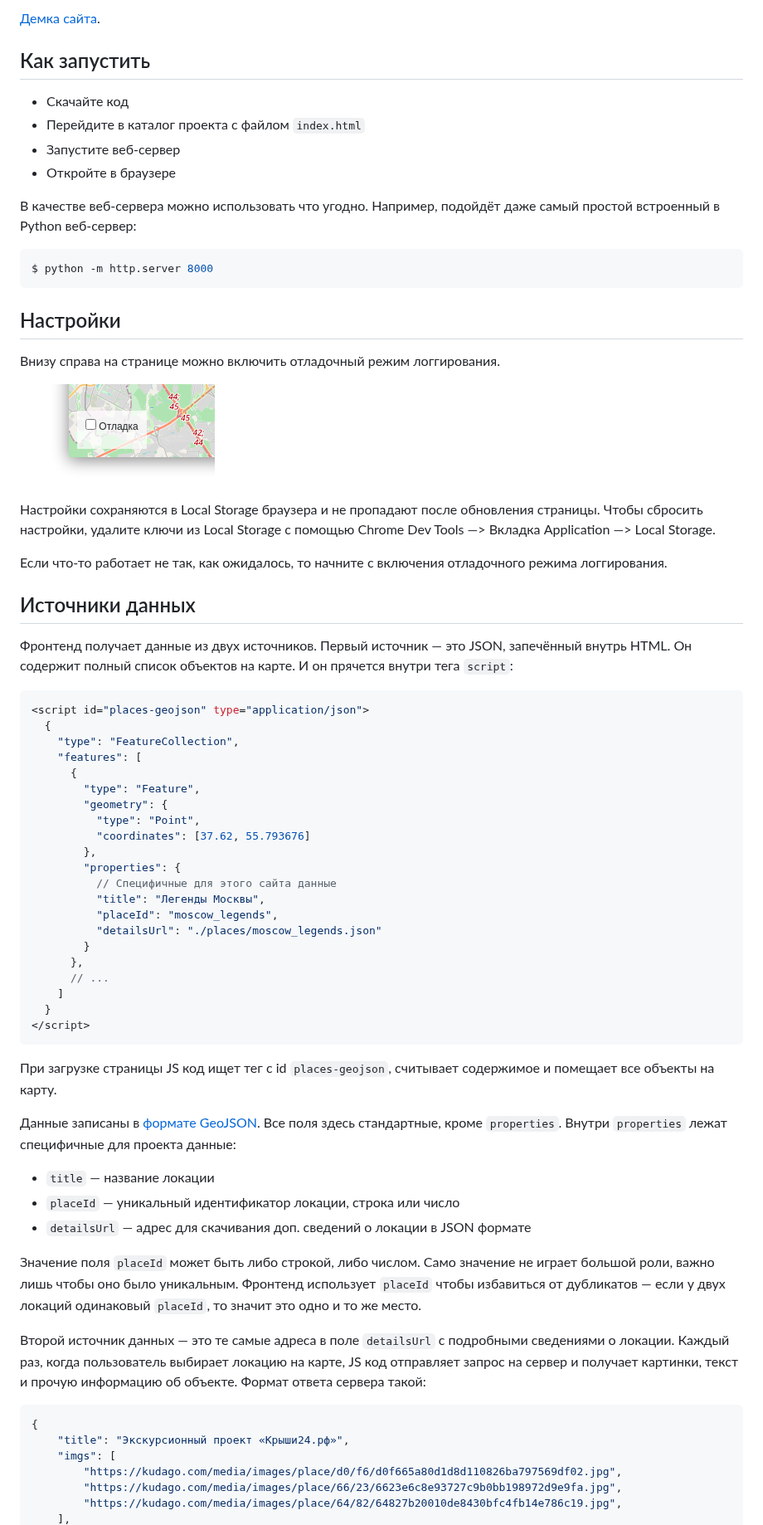
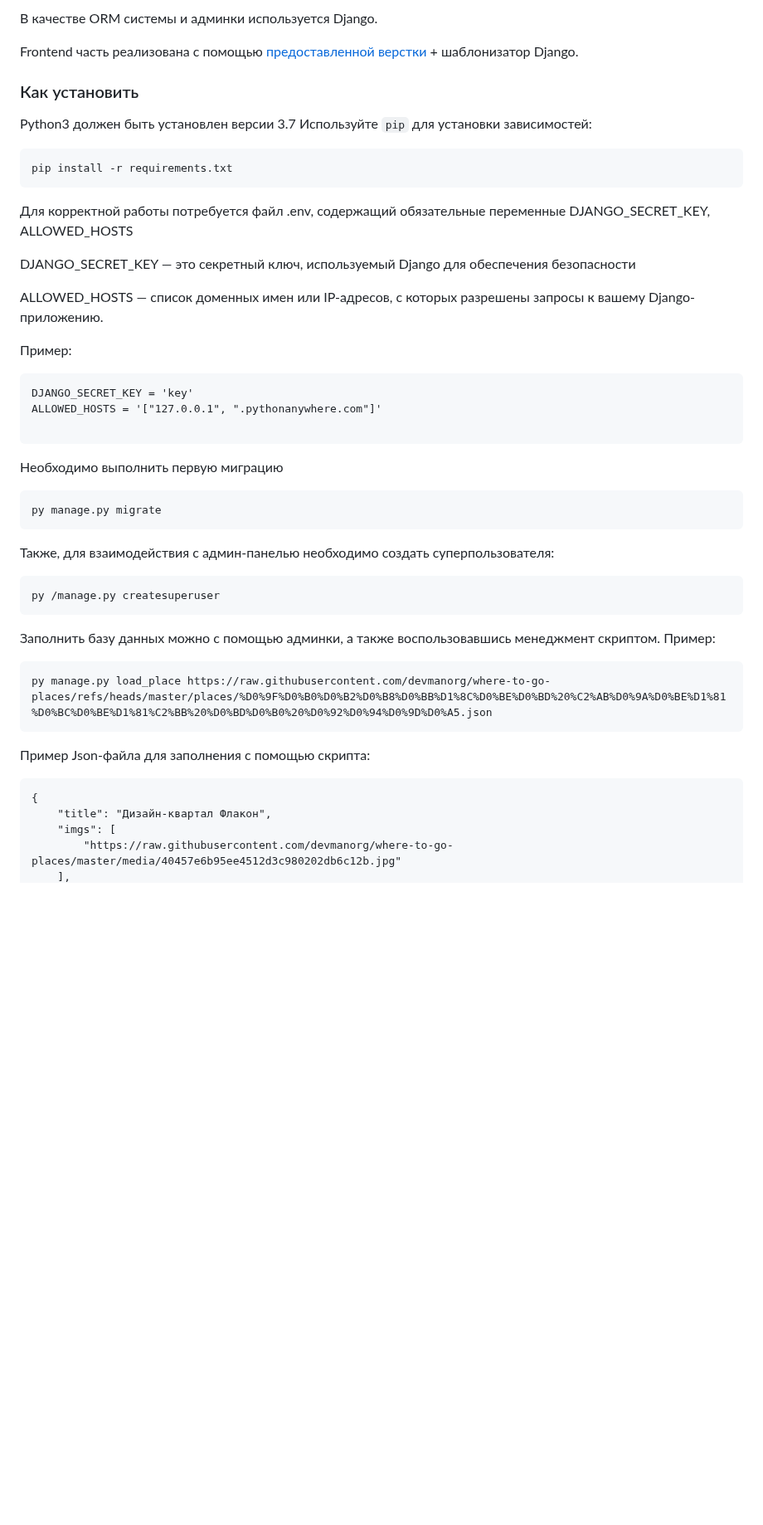
Before and after one commit to LaryBary174/dvmn_where_to_go, a Markdown page: README.md, the part around one of its changes. Shown at 83% size. Rendered like a GitHub page; blank space fills up the shorter version.

````diff
--- a/README.md
+++ b/README.md
@@ -6,76 +5,51 @@
 
-[Демка сайта](https://devmanorg.github.io/where-to-go-frontend/).
+В качестве ORM системы и админки используется Django.
 
-## Как запустить
+Frontend часть реализована с помощью [предоставленной верстки](https://github.com/devmanorg/where-to-go-frontend/) + шаблонизатор Django.
 
-* Скачайте код
-* Перейдите в каталог проекта с файлом `index.html`
-* Запустите веб-сервер
-* Откройте в браузере
+### Как установить
 
-В качестве веб-сервера можно использовать что угодно. Например, подойдёт даже самый простой встроенный в Python веб-сервер:
-
-```bash
-$ python -m http.server 8000
+Python3 должен быть установлен версии 3.7
+Используйте `pip` для установки зависимостей:
+```
+pip install -r requirements.txt
 ```
 
-## Настройки
+Для корректной работы потребуется файл .env, содержащий обязательные переменные DJANGO_SECRET_KEY, ALLOWED_HOSTS
 
-Внизу справа на странице можно включить отладочный режим логгирования.
+DJANGO_SECRET_KEY — это секретный ключ, используемый Django для обеспечения безопасности
 
-![debug mode](.gitbook/assets/debug-option.png)
+ALLOWED_HOSTS — список доменных имен или IP-адресов, с которых разрешены запросы к вашему Django-приложению.
 
-Настройки сохраняются в Local Storage браузера и не пропадают после обновления страницы. Чтобы сбросить настройки, удалите ключи из Local Storage с помощью Chrome Dev Tools —&gt; Вкладка Application —&gt; Local Storage.
+Пример:
+```
+DJANGO_SECRET_KEY = 'key'
+ALLOWED_HOSTS = '["127.0.0.1", ".pythonanywhere.com"]'
 
-Если что-то работает не так, как ожидалось, то начните с включения отладочного режима логгирования.
-
-<a href="#" id="data-sources"></a>
-
-## Источники данных
-
-Фронтенд получает данные из двух источников. Первый источник — это JSON, запечённый внутрь HTML. Он содержит полный список объектов на карте. И он прячется внутри тега `script`:
-
-```javascript
-<script id="places-geojson" type="application/json">
-  {
-    "type": "FeatureCollection",
-    "features": [
-      {
-        "type": "Feature",
-        "geometry": {
-          "type": "Point",
-          "coordinates": [37.62, 55.793676]
-        },
-        "properties": {
-          // Специфичные для этого сайта данные
-          "title": "Легенды Москвы",
-          "placeId": "moscow_legends",
-          "detailsUrl": "./places/moscow_legends.json"
-        }
-      },
-      // ...
-    ]
-  }
-</script>
 ```
 
-При загрузке страницы JS код ищет тег с id `places-geojson`, считывает содержимое и помещает все объекты на карту.
+Необходимо выполнить первую миграцию
 
-Данные записаны в [формате GeoJSON](https://ru.wikipedia.org/wiki/GeoJSON). Все поля здесь стандартные, кроме `properties`. Внутри `properties` лежат специфичные для проекта данные:
+```
+py manage.py migrate
+```
 
-* `title` — название локации
-* `placeId` — уникальный идентификатор локации, строка или число
-* `detailsUrl` — адрес для скачивания доп. сведений о локации в JSON формате
+Также, для взаимодействия с админ-панелью необходимо создать суперпользователя:
 
-Значение поля `placeId` может быть либо строкой, либо числом. Само значение не играет большой роли, важно лишь чтобы оно было уникальным. Фронтенд использует `placeId` чтобы избавиться от дубликатов — если у двух локаций одинаковый `placeId`, то значит это одно и то же место.
+```
+py /manage.py createsuperuser
+```
 
-Второй источник данных — это те самые адреса в поле `detailsUrl` c подробными сведениями о локации. Каждый раз, когда пользователь выбирает локацию на карте, JS код отправляет запрос на сервер и получает картинки, текст и прочую информацию об объекте. Формат ответа сервера такой:
+Заполнить базу данных можно с помощью админки, а также воспользовавшись менеджмент скриптом.
+Пример:
+```
+py manage.py load_place https://raw.githubusercontent.com/devmanorg/where-to-go-places/refs/heads/master/places/%D0%9F%D0%B0%D0%B2%D0%B8%D0%BB%D1%8C%D0%BE%D0%BD%20%C2%AB%D0%9A%D0%BE%D1%81%D0%BC%D0%BE%D1%81%C2%BB%20%D0%BD%D0%B0%20%D0%92%D0%94%D0%9D%D0%A5.json
+```
 
-```javascript
+Пример Json-файла для заполнения с помощью скрипта:
+```
 {
-    "title": "Экскурсионный проект «Крыши24.рф»",
+    "title": "Дизайн-квартал Флакон",
     "imgs": [
-        "https://kudago.com/media/images/place/d0/f6/d0f665a80d1d8d110826ba797569df02.jpg",
-        "https://kudago.com/media/images/place/66/23/6623e6c8e93727c9b0bb198972d9e9fa.jpg",
-        "https://kudago.com/media/images/place/64/82/64827b20010de8430bfc4fb14e786c19.jpg",
+        "https://raw.githubusercontent.com/devmanorg/where-to-go-places/master/media/40457e6b95ee4512d3c980202db6c12b.jpg"
     ],
````
Also changed, not shown: other parts of README.md (+20 -15 lines).
